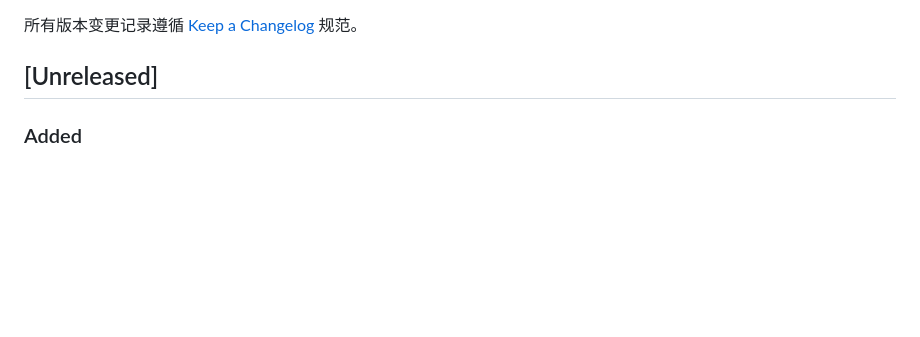
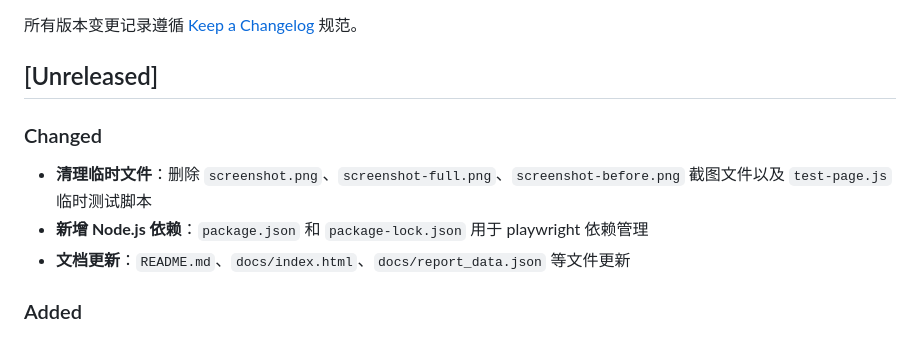
Before and after one commit to zgjzgj1985/design-evolution, a Markdown page: CHANGELOG.md, the part around the change. GitHub-like rendering; blank space fills up the shorter version.

Commit message:
docs: 更新 CHANGELOG 记录清理临时文件
Made-with: Cursor

```diff
--- a/CHANGELOG.md
+++ b/CHANGELOG.md
@@ -3,6 +3,12 @@
 所有版本变更记录遵循 [Keep a Changelog](https://keepachangelog.com/) 规范。
 
 ## [Unreleased]
+
+### Changed
+
+- **清理临时文件**：删除 `screenshot.png`、`screenshot-full.png`、`screenshot-before.png` 截图文件以及 `test-page.js` 临时测试脚本
+- **新增 Node.js 依赖**：`package.json` 和 `package-lock.json` 用于 playwright 依赖管理
+- **文档更新**：`README.md`、`docs/index.html`、`docs/report_data.json` 等文件更新
 
 ### Added
 
```
